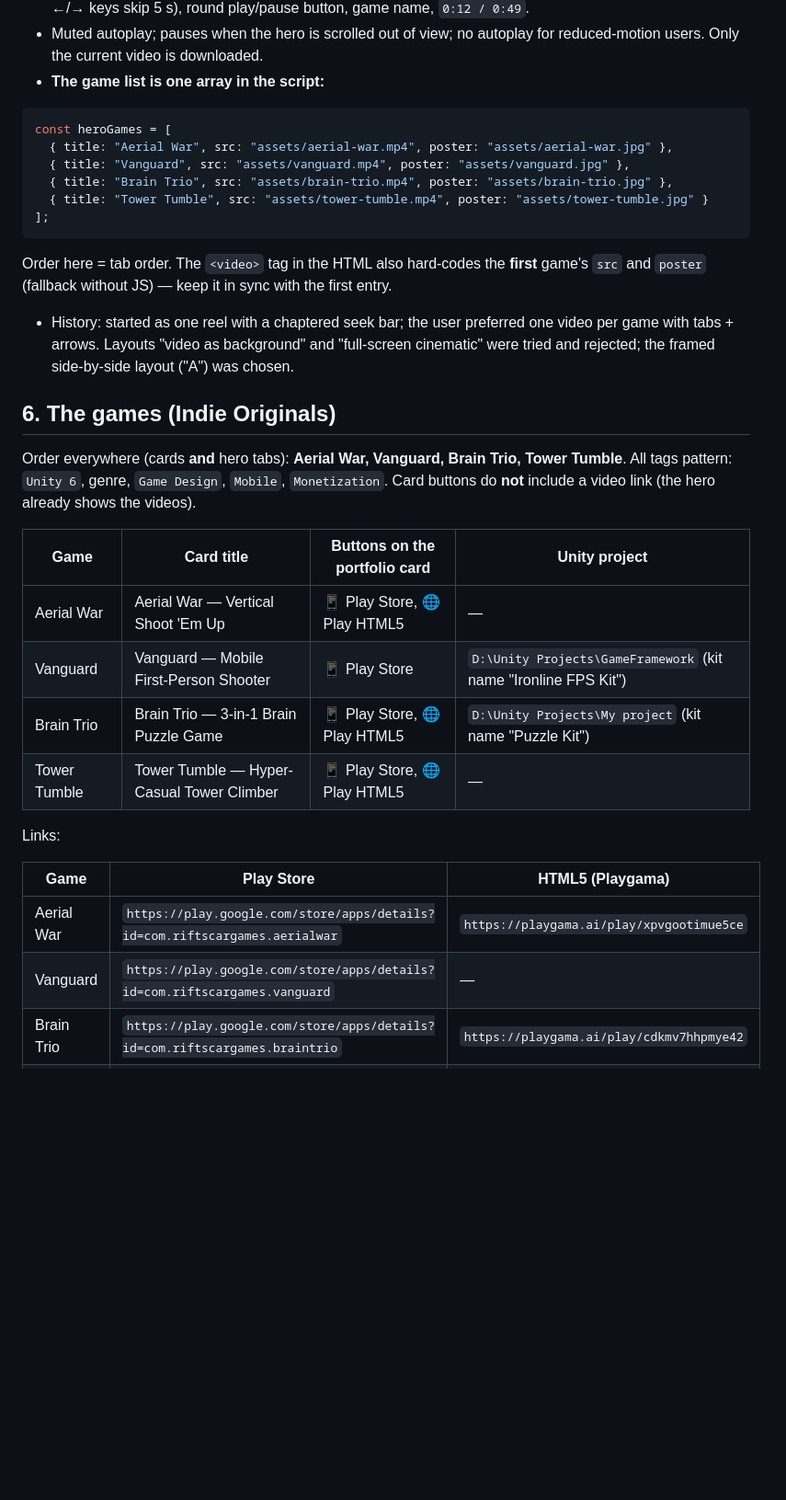
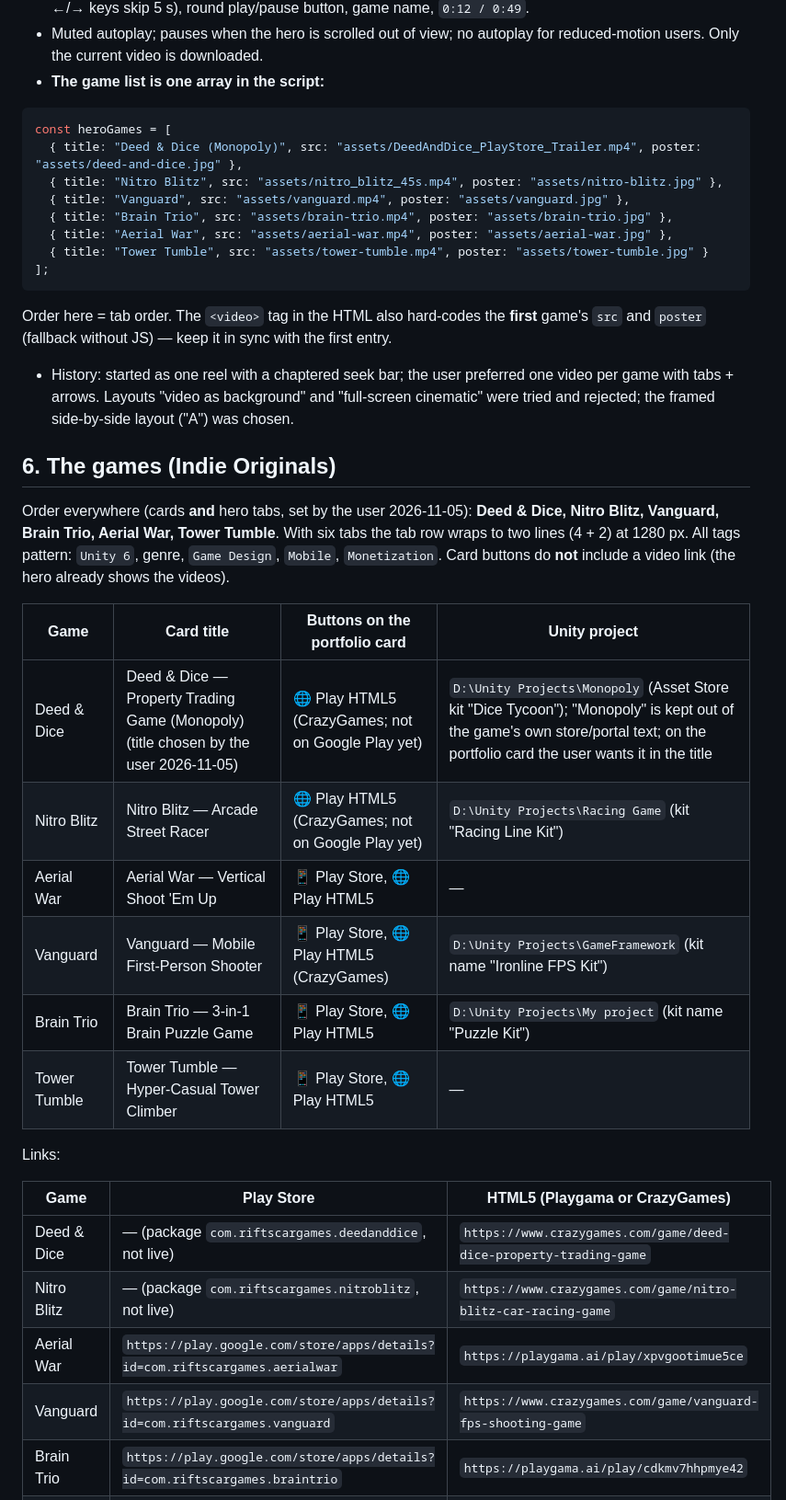
Before and after one commit to faizanahmed089/Faizan-Ahmed-Portfolio, a Markdown page: HANDOFF.md, the part around one of its changes. Shown at 92% size. Drawn GitHub-style; blank space fills up the shorter version.

Commit message:
Update handoff for Deed & Dice and Nitro Blitz
- New game order, links, video file names and open items

Co-Authored-By: Claude Opus 5.5 <noreply@anthropic.com>

````diff
--- a/HANDOFF.md
+++ b/HANDOFF.md
@@ -68,9 +68,11 @@ A per-game player in a tilted glowing frame (flattens on hover).
 
 ```js
 const heroGames = [
-  { title: "Aerial War", src: "assets/aerial-war.mp4", poster: "assets/aerial-war.jpg" },
+  { title: "Deed & Dice (Monopoly)", src: "assets/DeedAndDice_PlayStore_Trailer.mp4", poster: "assets/deed-and-dice.jpg" },
+  { title: "Nitro Blitz", src: "assets/nitro_blitz_45s.mp4", poster: "assets/nitro-blitz.jpg" },
   { title: "Vanguard", src: "assets/vanguard.mp4", poster: "assets/vanguard.jpg" },
   { title: "Brain Trio", src: "assets/brain-trio.mp4", poster: "assets/brain-trio.jpg" },
+  { title: "Aerial War", src: "assets/aerial-war.mp4", poster: "assets/aerial-war.jpg" },
   { title: "Tower Tumble", src: "assets/tower-tumble.mp4", poster: "assets/tower-tumble.jpg" }
 ];
 ```
@@ -80,21 +82,25 @@ const heroGames = [
 
 ## 6. The games (Indie Originals)
 
-Order everywhere (cards **and** hero tabs): **Aerial War, Vanguard, Brain Trio, Tower Tumble**. All tags pattern: `Unity 6`, genre, `Game Design`, `Mobile`, `Monetization`. Card buttons do **not** include a video link (the hero already shows the videos).
+Order everywhere (cards **and** hero tabs, set by the user 2026-11-05): **Deed & Dice, Nitro Blitz, Vanguard, Brain Trio, Aerial War, Tower Tumble**. With six tabs the tab row wraps to two lines (4 + 2) at 1280 px. All tags pattern: `Unity 6`, genre, `Game Design`, `Mobile`, `Monetization`. Card buttons do **not** include a video link (the hero already shows the videos).
 
 | Game | Card title | Buttons on the portfolio card | Unity project |
 |---|---|---|---|
+| Deed & Dice | Deed & Dice — Property Trading Game (Monopoly) (title chosen by the user 2026-11-05) | 🌐 Play HTML5 (CrazyGames; not on Google Play yet) | `D:\Unity Projects\Monopoly` (Asset Store kit "Dice Tycoon"); "Monopoly" is kept out of the game's own store/portal text; on the portfolio card the user wants it in the title |
+| Nitro Blitz | Nitro Blitz — Arcade Street Racer | 🌐 Play HTML5 (CrazyGames; not on Google Play yet) | `D:\Unity Projects\Racing Game` (kit "Racing Line Kit") |
 | Aerial War | Aerial War — Vertical Shoot 'Em Up | 📱 Play Store, 🌐 Play HTML5 | — |
-| Vanguard | Vanguard — Mobile First-Person Shooter | 📱 Play Store | `D:\Unity Projects\GameFramework` (kit name "Ironline FPS Kit") |
+| Vanguard | Vanguard — Mobile First-Person Shooter | 📱 Play Store, 🌐 Play HTML5 (CrazyGames) | `D:\Unity Projects\GameFramework` (kit name "Ironline FPS Kit") |
 | Brain Trio | Brain Trio — 3-in-1 Brain Puzzle Game | 📱 Play Store, 🌐 Play HTML5 | `D:\Unity Projects\My project` (kit name "Puzzle Kit") |
 | Tower Tumble | Tower Tumble — Hyper-Casual Tower Climber | 📱 Play Store, 🌐 Play HTML5 | — |
 
 Links:
 
-| Game | Play Store | HTML5 (Playgama) |
+| Game | Play Store | HTML5 (Playgama or CrazyGames) |
 |---|---|---|
+| Deed & Dice | — (package `com.riftscargames.deedanddice`, not live) | `https://www.crazygames.com/game/deed-dice-property-trading-game` |
+| Nitro Blitz | — (package `com.riftscargames.nitroblitz`, not live) | `https://www.crazygames.com/game/nitro-blitz-car-racing-game` |
 | Aerial War | `https://play.google.com/store/apps/details?id=com.riftscargames.aerialwar` | `https://playgama.ai/play/xpvgootimue5ce` |
-| Vanguard | `https://play.google.com/store/apps/details?id=com.riftscargames.vanguard` | — |
+| Vanguard | `https://play.google.com/store/apps/details?id=com.riftscargames.vanguard` | `https://www.crazygames.com/game/vanguard-fps-shooting-game` |
 | Brain Trio | `https://play.google.com/store/apps/details?id=com.riftscargames.braintrio` | `https://playgama.ai/play/cdkmv7hhpmye42` |
 | Tower Tumble | `https://play.google.com/store/apps/details?id=com.riftscargames.towertumble` | `https://playgama.ai/play/ao4sgqeeyvvegw` |
 
````
Also changed, not shown: other parts of HANDOFF.md (+5 -3 lines).
